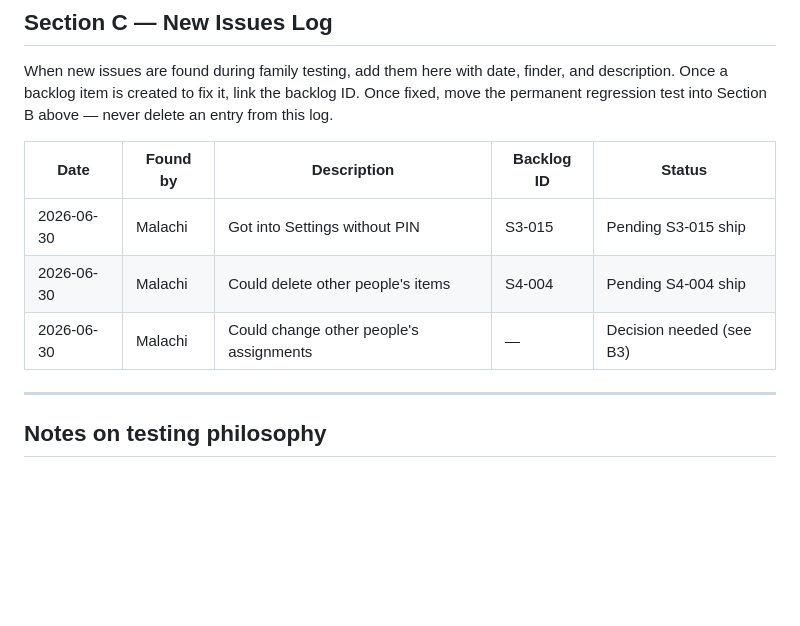
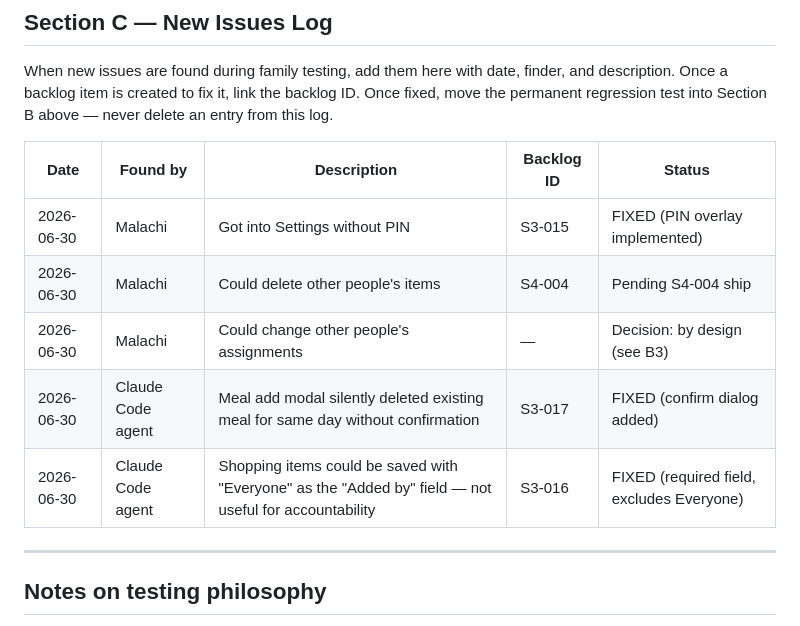
Before and after one commit to giuseppeWF/family-hub, a Markdown page: TESTING.md, the part around the change. Drawn GitHub-style; blank space fills up the shorter version.

Commit message:
[SPRINT 3] Update BACKLOG + TESTING: Sprint 3 complete
All Sprint 3 TODO items now marked DONE:
S3-001, S3-002, S3-005, S3-007, S3-008, S3-009, S3-010, S3-011,
S3-013, S3-014, S3-015, S3-016, S3-017, S3-018
TESTING.md Section C updated with fixes confirmed

Co-Authored-By: Claude Sonnet 4.6 <noreply@anthropic.com>

```diff
--- a/TESTING.md
+++ b/TESTING.md
@@ -135,9 +135,11 @@ When new issues are found during family testing, add them here with date, finder
 
 | Date | Found by | Description | Backlog ID | Status |
 |------|----------|--------------|------------|--------|
-| 2026-06-30 | Malachi | Got into Settings without PIN | S3-015 | Pending S3-015 ship |
+| 2026-06-30 | Malachi | Got into Settings without PIN | S3-015 | FIXED (PIN overlay implemented) |
 | 2026-06-30 | Malachi | Could delete other people's items | S4-004 | Pending S4-004 ship |
-| 2026-06-30 | Malachi | Could change other people's assignments | — | Decision needed (see B3) |
+| 2026-06-30 | Malachi | Could change other people's assignments | — | Decision: by design (see B3) |
+| 2026-06-30 | Claude Code agent | Meal add modal silently deleted existing meal for same day without confirmation | S3-017 | FIXED (confirm dialog added) |
+| 2026-06-30 | Claude Code agent | Shopping items could be saved with "Everyone" as the "Added by" field — not useful for accountability | S3-016 | FIXED (required field, excludes Everyone) |
 
 ---
 
```
